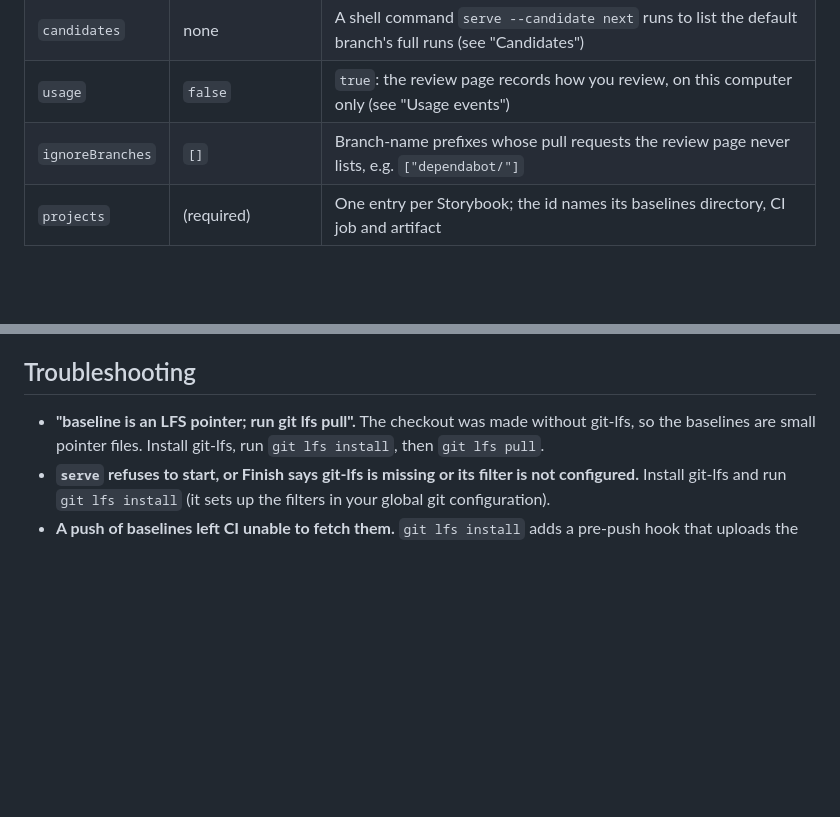
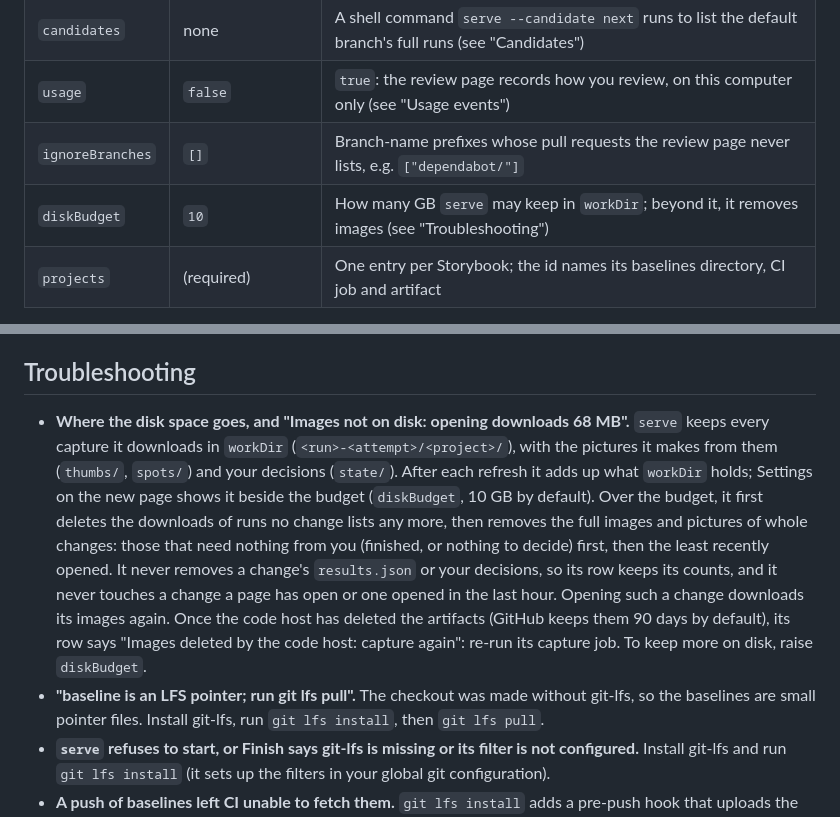
Before and after one commit to graphty-org/proofroom, a Markdown page: README.md, 2 parts joined by grey strips. GitHub-like rendering; blank space fills up the shorter version.

Commit message:
docs: diskBudget, and where the review server's disk space goes

```diff
--- a/README.md
+++ b/README.md
@@ -155,6 +155,7 @@ Every command has `--help`; `proofroom --help` lists them.
 | `candidates`     | none                      | A shell command `serve --candidate next` runs to list the default branch's full runs (see "Candidates")             |
 | `usage`          | `false`                   | `true`: the review page records how you review, on this computer only (see "Usage events")                          |
 | `ignoreBranches` | `[]`                      | Branch-name prefixes whose pull requests the review page never lists, e.g. `["dependabot/"]`                        |
+| `diskBudget`     | `10`                      | How many GB `serve` may keep in `workDir`; beyond it, it removes images (see "Troubleshooting")                     |
 | `projects`       | (required)                | One entry per Storybook; the id names its baselines directory, CI job and artifact                                  |
 
 Per project:
@@ -1500,6 +1501,18 @@ PNGs move: a settings file (`<old id>.json`) is not renamed; rename it in the sa
 
 ## Troubleshooting
 
+- **Where the disk space goes, and "Images not on disk: opening downloads 68 MB".** `serve`
+  keeps every capture it downloads in `workDir` (`<run>-<attempt>/<project>/`), with the
+  pictures it makes from them (`thumbs/`, `spots/`) and your decisions (`state/`). After each
+  refresh it adds up what `workDir` holds; Settings on the new page shows it beside the budget
+  (`diskBudget`, 10 GB by default). Over the budget, it first deletes the downloads of runs no
+  change lists any more, then removes the full images and pictures of whole changes: those that
+  need nothing from you (finished, or nothing to decide) first, then the least recently opened.
+  It never removes a change's `results.json` or your decisions, so its row keeps its counts, and
+  it never touches a change a page has open or one opened in the last hour. Opening such a change
+  downloads its images again. Once the code host has deleted the artifacts (GitHub keeps them 90
+  days by default), its row says "Images deleted by the code host: capture again": re-run its
+  capture job. To keep more on disk, raise `diskBudget`.
 - **"baseline is an LFS pointer; run git lfs pull".** The checkout was made without git-lfs, so
   the baselines are small pointer files. Install git-lfs, run `git lfs install`, then
   `git lfs pull`.
```
